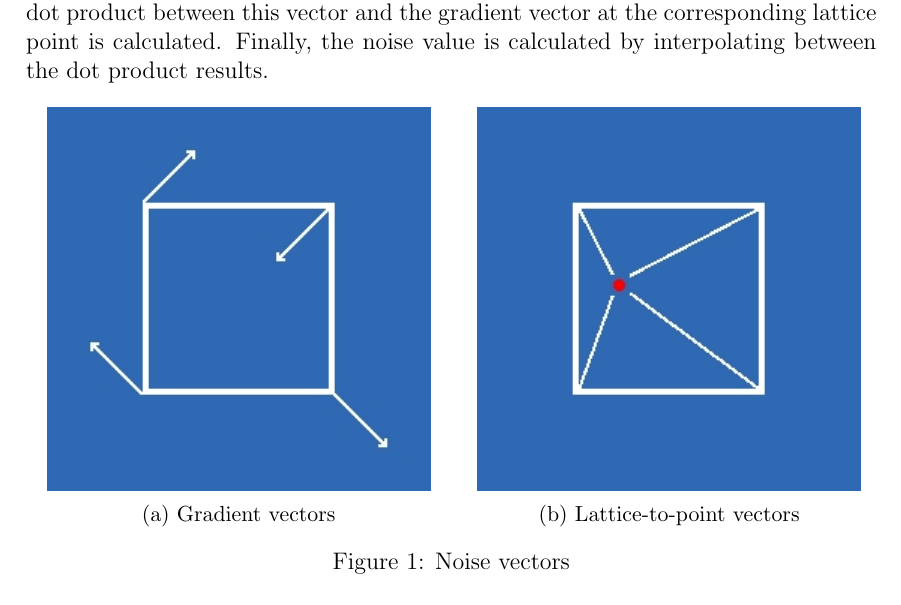
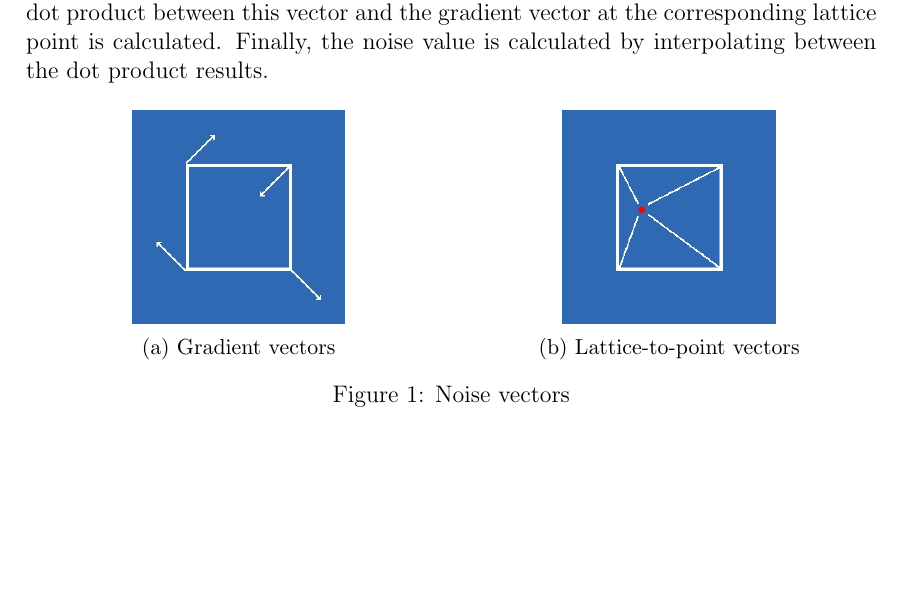
Before and after one commit to Jaddori/BScPCG, a LaTeX thesis (LaTeX/thesis.tex, which reads LaTeX/theoretical_framework.tex): part of page 9 of 28, cut so that both start at the same text, the shorter picture padded with empty space. Compiled offline with pdfLaTeX.

Commit message:
LaTeX - Changed the size and position of some images

```diff
--- a/LaTeX/theoretical_framework.tex
+++ b/LaTeX/theoretical_framework.tex
@@ -12,13 +12,13 @@
 		\begin{figure}[h]
 			\begin{subfigure}{0.5\textwidth}
 				\centering
-				\includegraphics[width=0.9\linewidth]{"Images/gradient_vectors"}
+				\includegraphics[width=0.5\linewidth]{"Images/gradient_vectors"}
 				\caption{Gradient vectors}
 				\label{fig:gradient_vectors}
 			\end{subfigure}
 			\begin{subfigure}{0.5\textwidth}
 				\centering
-				\includegraphics[width=0.9\linewidth]{"Images/vectors"}
+				\includegraphics[width=0.5\linewidth]{"Images/vectors"}
 				\caption{Lattice-to-point vectors}
 				\label{fig:lattice-vectors}
 			\end{subfigure}
```
Also changed, not shown: LaTeX/theoretical_framework.tex (4 more changed lines).
